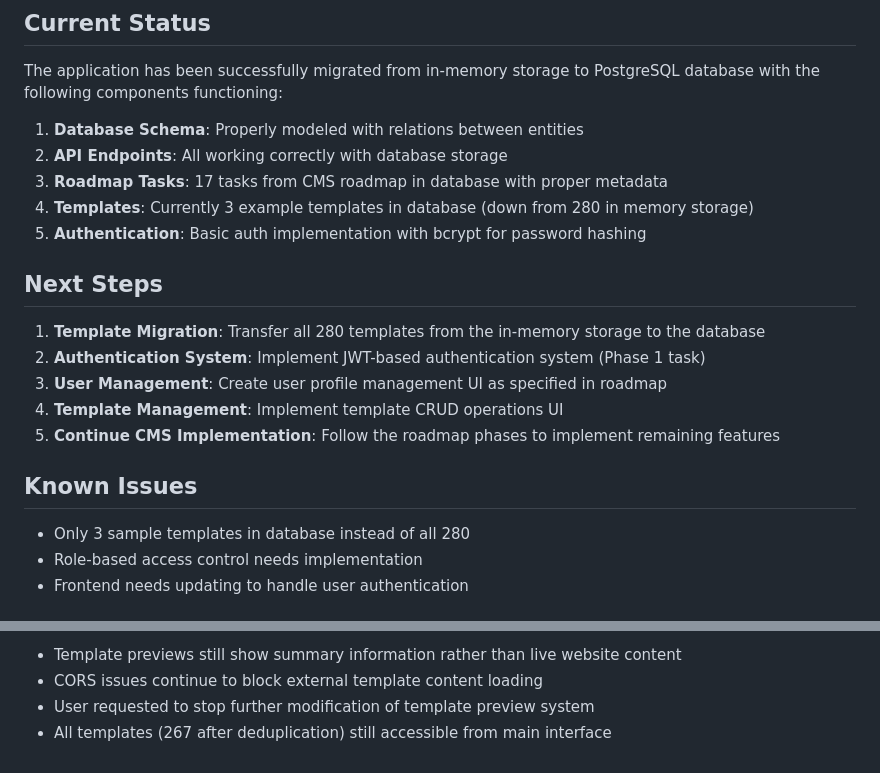
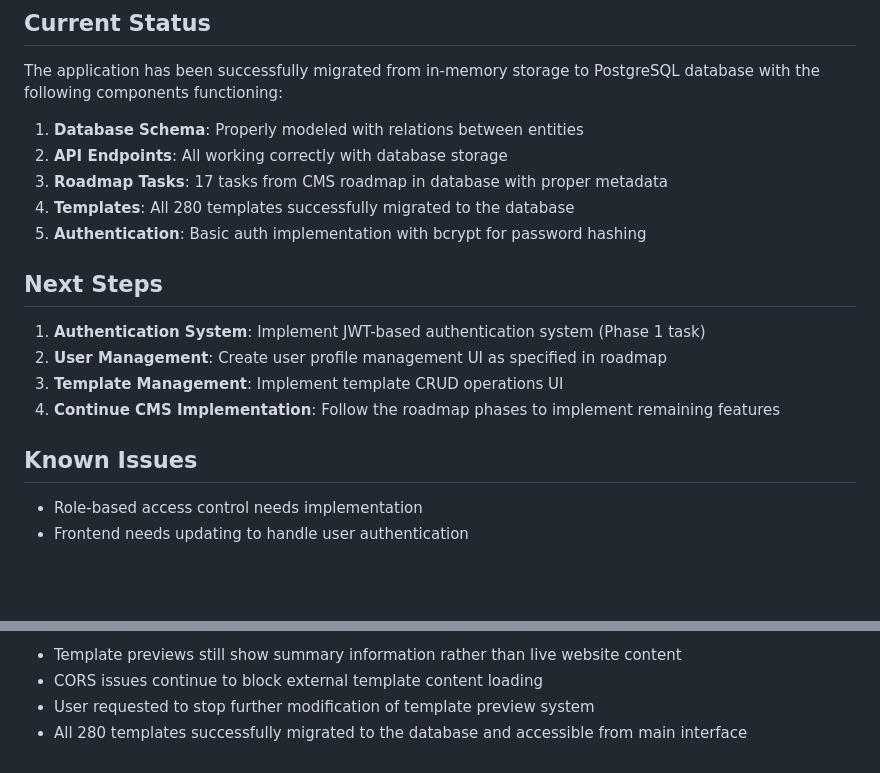
Before and after one commit to heaventree/StarterTemplatesV1, a Markdown page: handover.md, 2 parts joined by grey strips. Drawn GitHub-style; blank space fills up the shorter version.

Commit message:
Reflect the complete template migration to the database in handover documentation
Update handover.md to accurately reflect the completed template migration with 280 templates in the database.

Replit-Commit-Author: Agent
Replit-Commit-Session-Id: 4da3436d-a005-448a-914d-c9f6b7a288d3
Replit-Commit-Screenshot-Url: https://storage.googleapis.com/screenshot-production-us-central1/b7ce7f54-d29f-4d7c-9624-0800847c8202/b01d6edb-059d-4ce5-b383-c52406df7f07.jpg

```diff
--- a/handover.md
+++ b/handover.md
@@ -58,18 +58,16 @@ The application has been successfully migrated from in-memory storage to Postgre
 1. **Database Schema**: Properly modeled with relations between entities
 2. **API Endpoints**: All working correctly with database storage
 3. **Roadmap Tasks**: 17 tasks from CMS roadmap in database with proper metadata
-4. **Templates**: Currently 3 example templates in database (down from 280 in memory storage)
+4. **Templates**: All 280 templates successfully migrated to the database
 5. **Authentication**: Basic auth implementation with bcrypt for password hashing
 
 ## Next Steps
-1. **Template Migration**: Transfer all 280 templates from the in-memory storage to the database
-2. **Authentication System**: Implement JWT-based authentication system (Phase 1 task)
-3. **User Management**: Create user profile management UI as specified in roadmap
-4. **Template Management**: Implement template CRUD operations UI
-5. **Continue CMS Implementation**: Follow the roadmap phases to implement remaining features
+1. **Authentication System**: Implement JWT-based authentication system (Phase 1 task)
+2. **User Management**: Create user profile management UI as specified in roadmap
+3. **Template Management**: Implement template CRUD operations UI
+4. **Continue CMS Implementation**: Follow the roadmap phases to implement remaining features
 
 ## Known Issues
-- Only 3 sample templates in database instead of all 280
 - Role-based access control needs implementation
 - Frontend needs updating to handle user authentication
 
@@ -91,4 +89,4 @@ Current state:
 - Template previews still show summary information rather than live website content
 - CORS issues continue to block external template content loading
 - User requested to stop further modification of template preview system
-- All templates (267 after deduplication) still accessible from main interface
+- All 280 templates successfully migrated to the database and accessible from main interface
```
